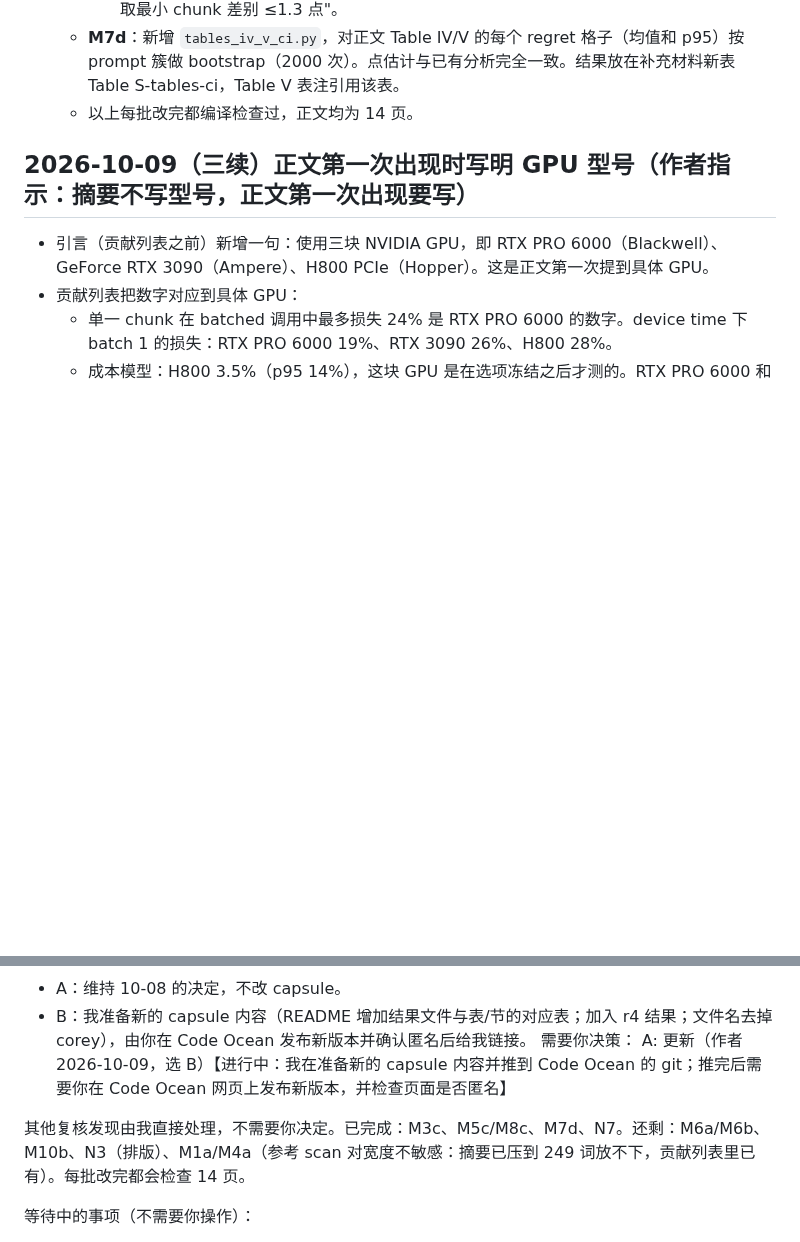
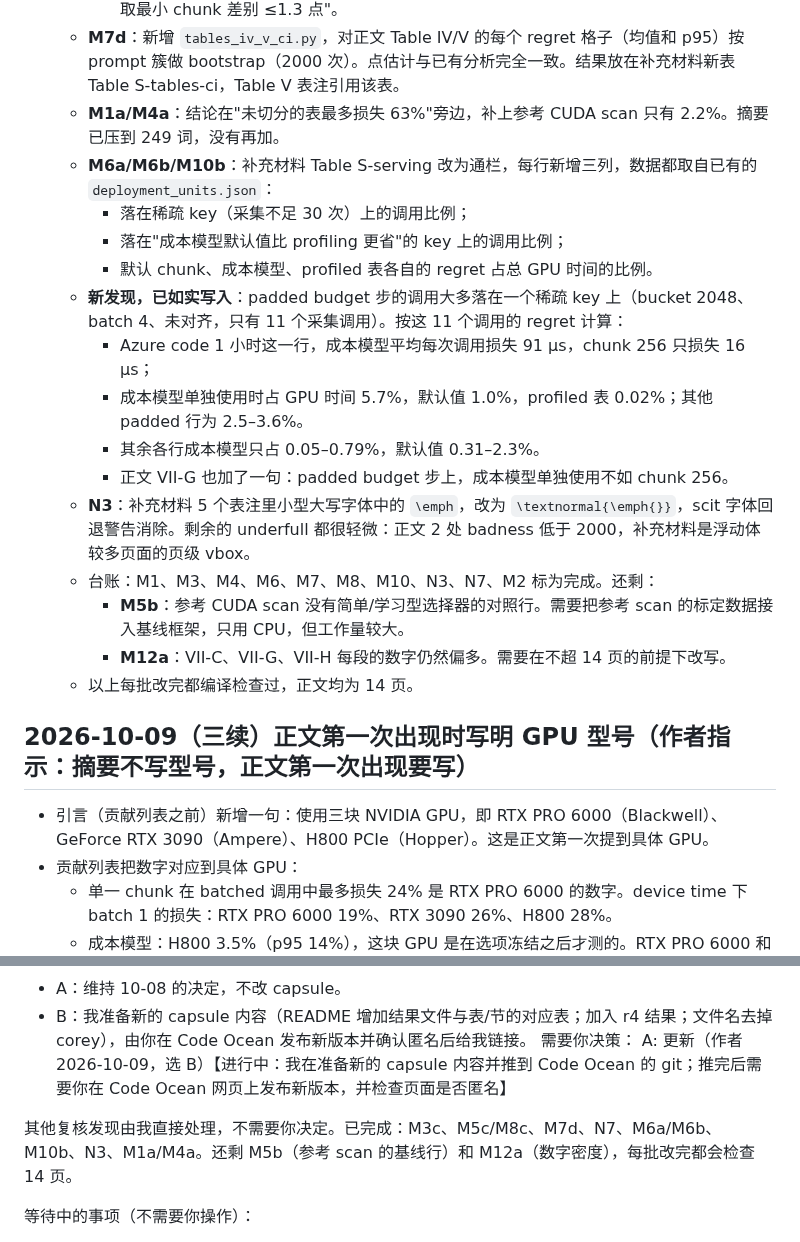
Before and after one commit to mabo1215/COREY_Transformer, a Markdown page: docs/progress.md, 2 parts joined by grey strips. Drawn GitHub-style; blank space fills up the shorter version.

Commit message:
progress: M6a/M6b/M10b, N3, M1a/M4a recorded; M5b and M12a remain
Co-Authored-By: Claude Opus 5.5 <noreply@anthropic.com>

```diff
--- a/docs/progress.md
+++ b/docs/progress.md
@@ -158,6 +158,20 @@
     - 重算范围：`cost_model --pipelines-only` 只改变了 Mamba-2 的 e2 结果；deployment-units 只重算 kernel 级部分，serving 部分未变。
     - 论文改动：Table V 的 Mamba-2 模型行 1.5/5.3/75% → 1.6/5.6/71%；VII-E 改为 1.6% 和 2.4%；部署单位表三格 SSD 模型值改变（0.32→0.34、0.96→0.92、0.29→0.26 ms）；补充材料 Table S-pipeline-model 改为 1.56/2.36，正文段落改写为"默认 256，若取最小 chunk 差别 ≤1.3 点"。
   - **M7d**：新增 `tables_iv_v_ci.py`，对正文 Table IV/V 的每个 regret 格子（均值和 p95）按 prompt 簇做 bootstrap（2000 次）。点估计与已有分析完全一致。结果放在补充材料新表 Table S-tables-ci，Table V 表注引用该表。
+  - **M1a/M4a**：结论在"未切分的表最多损失 63%"旁边，补上参考 CUDA scan 只有 2.2%。摘要已压到 249 词，没有再加。
+  - **M6a/M6b/M10b**：补充材料 Table S-serving 改为通栏，每行新增三列，数据都取自已有的 `deployment_units.json`：
+    - 落在稀疏 key（采集不足 30 次）上的调用比例；
+    - 落在"成本模型默认值比 profiling 更省"的 key 上的调用比例；
+    - 默认 chunk、成本模型、profiled 表各自的 regret 占总 GPU 时间的比例。
+  - **新发现，已如实写入**：padded budget 步的调用大多落在一个稀疏 key 上（bucket 2048、batch 4、未对齐，只有 11 个采集调用）。按这 11 个调用的 regret 计算：
+    - Azure code 1 小时这一行，成本模型平均每次调用损失 91 µs，chunk 256 只损失 16 µs；
+    - 成本模型单独使用时占 GPU 时间 5.7%，默认值 1.0%，profiled 表 0.02%；其他 padded 行为 2.5–3.6%。
+    - 其余各行成本模型只占 0.05–0.79%，默认值 0.31–2.3%。
+    - 正文 VII-G 也加了一句：padded budget 步上，成本模型单独使用不如 chunk 256。
+  - **N3**：补充材料 5 个表注里小型大写字体中的 `\emph`，改为 `\textnormal{\emph{}}`，scit 字体回退警告消除。剩余的 underfull 都很轻微：正文 2 处 badness 低于 2000，补充材料是浮动体较多页面的页级 vbox。
+  - 台账：M1、M3、M4、M6、M7、M8、M10、N3、N7、M2 标为完成。还剩：
+    - **M5b**：参考 CUDA scan 没有简单/学习型选择器的对照行。需要把参考 scan 的标定数据接入基线框架，只用 CPU，但工作量较大。
+    - **M12a**：VII-C、VII-G、VII-H 每段的数字仍然偏多。需要在不超 14 页的前提下改写。
   - 以上每批改完都编译检查过，正文均为 14 页。
 
 ## 2026-10-09（三续）正文第一次出现时写明 GPU 型号（作者指示：摘要不写型号，正文第一次出现要写）
@@ -486,7 +500,7 @@ AAAI-27 Submission #3464（COREY）已收到最终决定：Phase 1 拒稿，未
 需要你决策：
 A: 更新（作者 2026-10-09，选 B）【进行中：我在准备新的 capsule 内容并推到 Code Ocean 的 git；推完后需要你在 Code Ocean 网页上发布新版本，并检查页面是否匿名】
 
-其他复核发现由我直接处理，不需要你决定。已完成：M3c、M5c/M8c、M7d、N7。还剩：M6a/M6b、M10b、N3（排版）、M1a/M4a（参考 scan 对宽度不敏感：摘要已压到 249 词放不下，贡献列表里已有）。每批改完都会检查 14 页。
+其他复核发现由我直接处理，不需要你决定。已完成：M3c、M5c/M8c、M7d、N7、M6a/M6b、M10b、N3、M1a/M4a。还剩 M5b（参考 scan 的基线行）和 M12a（数字密度），每批改完都会检查 14 页。
 
 等待中的事项（不需要你操作）：
 - PRO 6000 现由 HKVLM 跑 E44（约 3–5 小时）；本项目已无实验在跑。如需再借 GPU，先联系 HKVLM 会话。
```
Also changed, not shown: other parts of docs/progress.md (+1 -1 lines).
